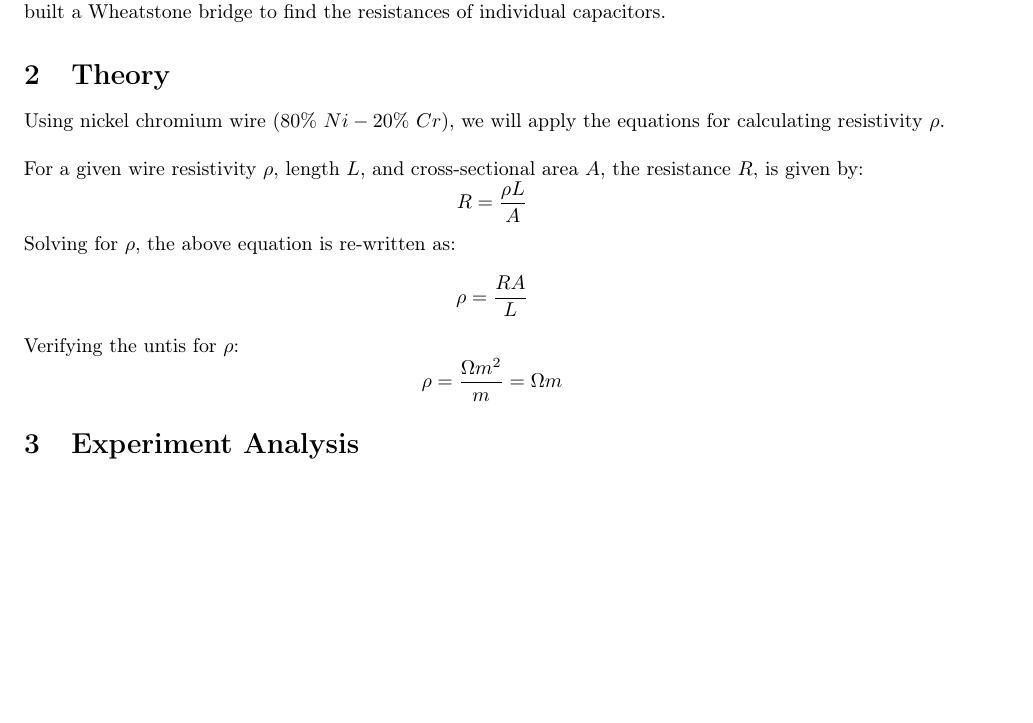
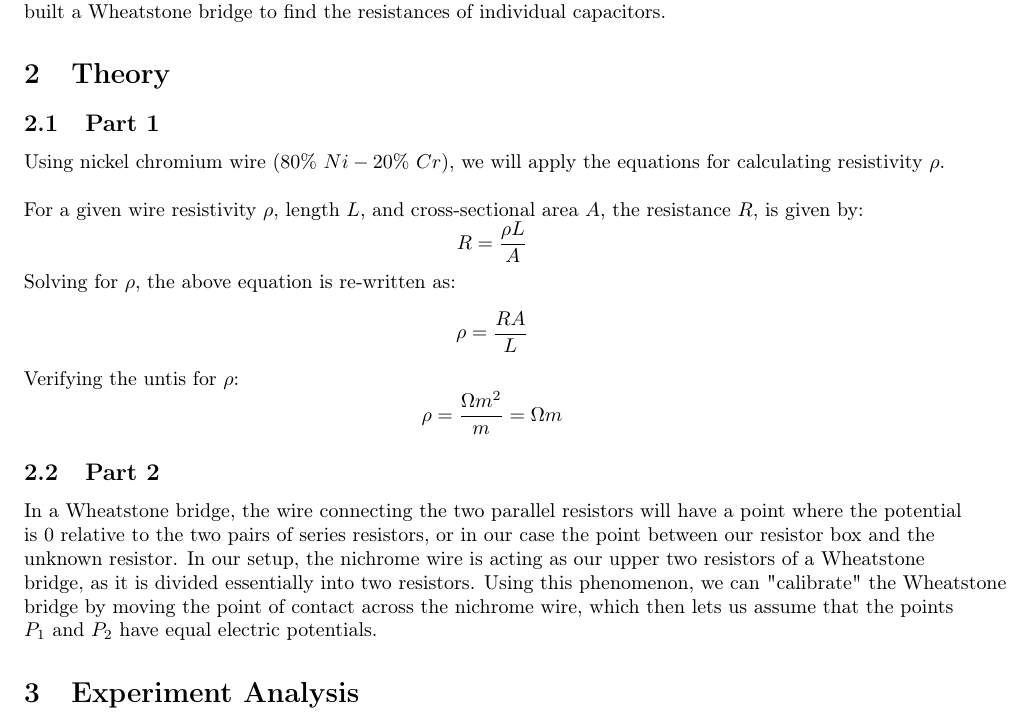
Before and after one commit to isherss/Latex, a LaTeX document (PHYS-236/Lab4/Lab4.tex): part of page 2 of 7, cut so that both start at the same text, the shorter picture padded with empty space. Compiled offline with pdfLaTeX.

Commit message:
adding theory

```diff
--- a/PHYS-236/Lab4/Lab4.tex
+++ b/PHYS-236/Lab4/Lab4.tex
@@ -61,6 +61,7 @@ Date performed: 10/10/2022}
 	bridge to find the resistances of individual capacitors.
 
 	\section{Theory}
+        \subsection{Part 1}
 	Using nickel chromium wire $(80\%~Ni- 20\%~Cr)$, we will apply the
 	equations for calculating resistivity $\rho$. \\
 	~\\
@@ -78,6 +79,8 @@ Date performed: 10/10/2022}
 		\rho=\frac{\Omega m^2}{m}=\Omega m
 	\]
 
+    \subsection{Part 2}
+        In a Wheatstone bridge, the wire connecting the two parallel resistors will have a point where the potential is 0 relative to the two pairs of series resistors, or in our case the point between our resistor box and the unknown resistor. In our setup, the nichrome wire is acting as our upper two resistors of a Wheatstone bridge, as it is divided essentially into two resistors. Using this phenomenon, we can "calibrate" the Wheatstone bridge by moving the point of contact across the nichrome wire, which then lets us assume that the points $P_1$ and $P_2$ have equal electric potentials.
 
 
 	\section{Experiment Analysis}
```
Also changed, not shown: PHYS-236/Lab4/Lab4.pdf, 5 other files.
